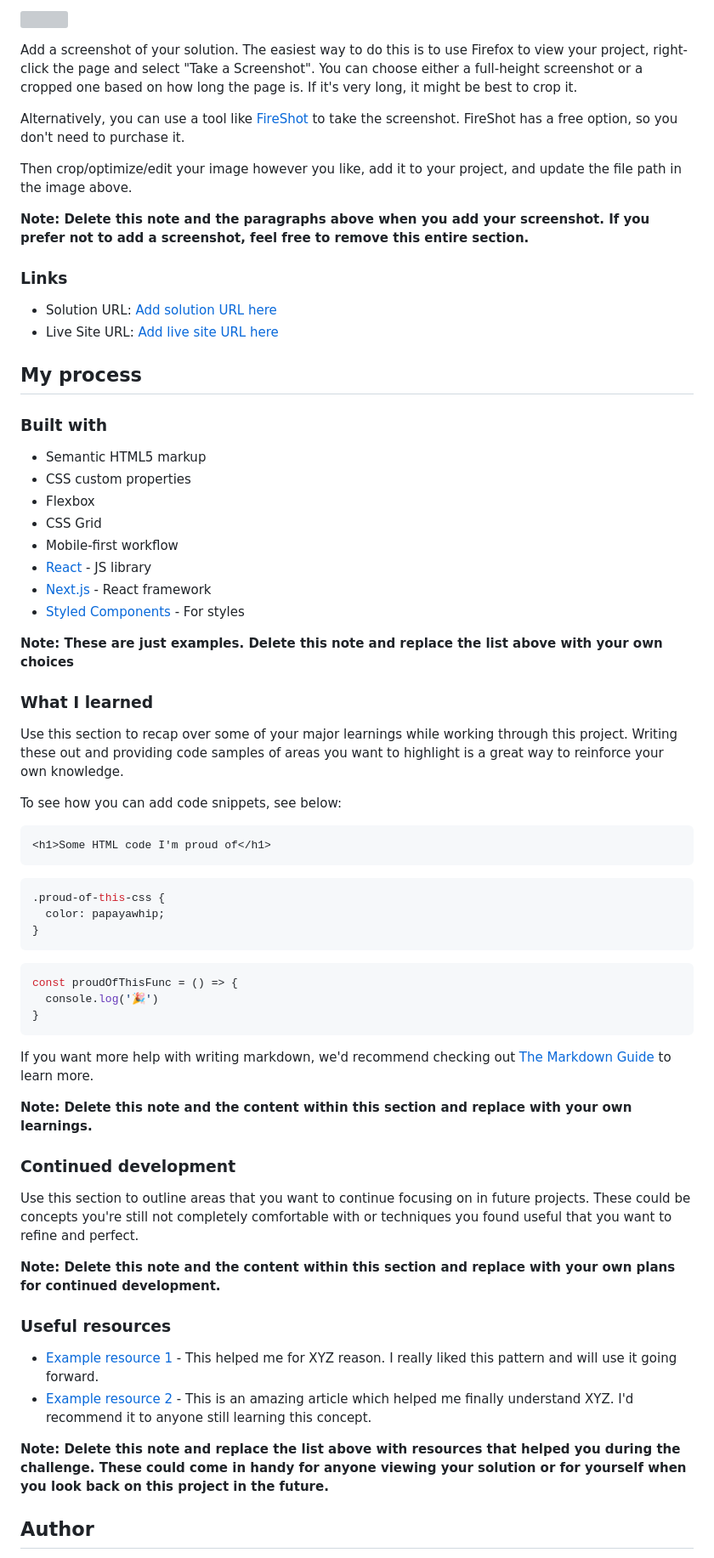
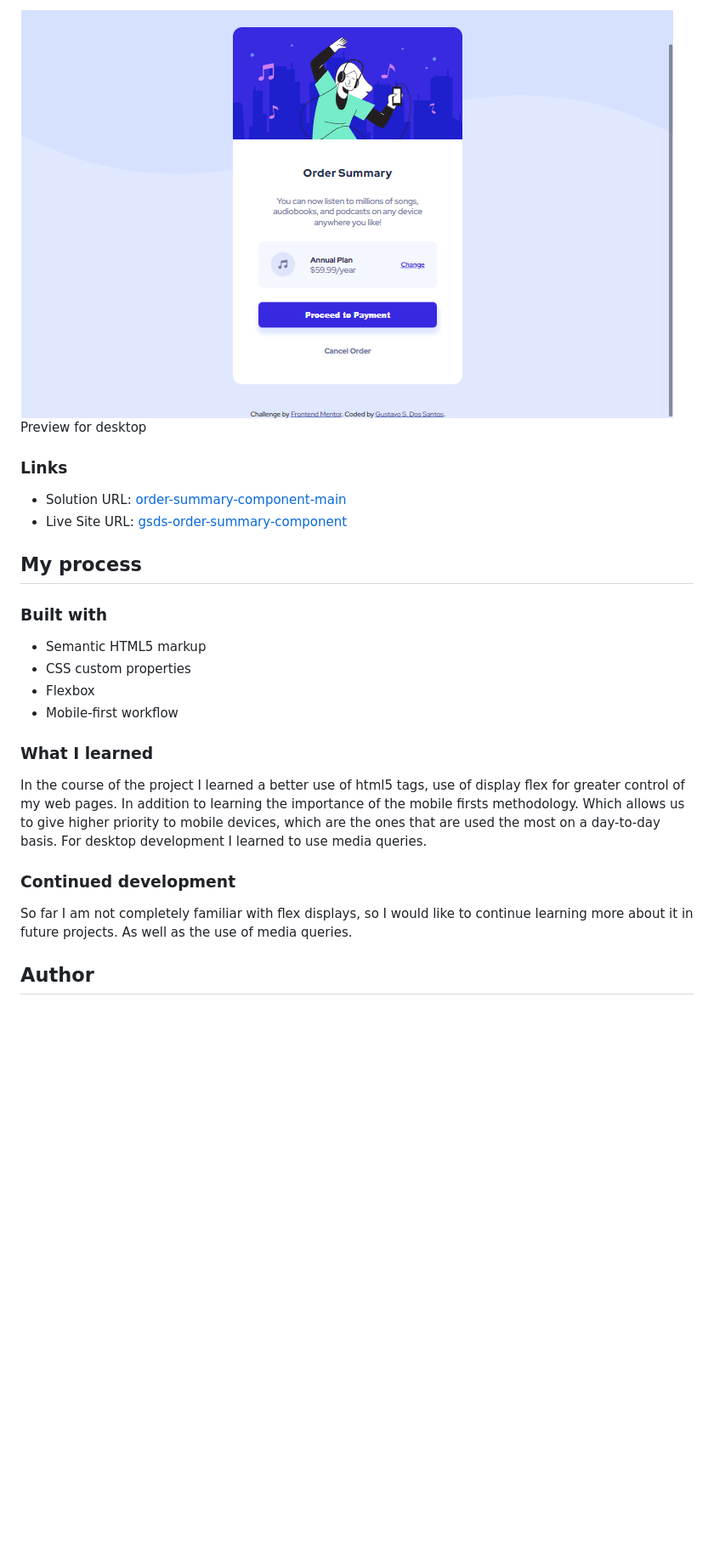
Before and after one commit to GustavoSDS/order-summary-component-main, a Markdown page: README.md, the part around the change printed below. Shown: that part at 85% size. GitHub-like rendering; pictures changed too: desktop.png (added); blank space fills up the shorter version; grey boxes are pictures that could not be loaded.

Commit message:
changes on README.md, add imges-capture

````diff
--- a/README.md
+++ b/README.md
@@ -30,18 +33,13 @@ Users should be able to:
 
-![](./screenshot.jpg)
-
-Add a screenshot of your solution. The easiest way to do this is to use Firefox to view your project, right-click the page and select "Take a Screenshot". You can choose either a full-height screenshot or a cropped one based on how long the page is. If it's very long, it might be best to crop it.
-
-Alternatively, you can use a tool like [FireShot](https://getfireshot.com/) to take the screenshot. FireShot has a free option, so you don't need to purchase it.
-
-Then crop/optimize/edit your image however you like, add it to your project, and update the file path in the image above.
-
-**Note: Delete this note and the paragraphs above when you add your screenshot. If you prefer not to add a screenshot, feel free to remove this entire section.**
+\
+\
+![](./desktop.png)
+Preview for desktop
 
 ### Links
 
-- Solution URL: [Add solution URL here](https://your-solution-url.com)
-- Live Site URL: [Add live site URL here](https://your-live-site-url.com)
+- Solution URL: [order-summary-component-main](https://github.com/GustavoSDS/order-summary-component-main)
+- Live Site URL: [gsds-order-summary-component](https://gsds-order-summary-component.netlify.app/)
 
 ## My process
 
@@ -50,50 +48,19 @@ Then crop/optimize/edit your image however you like, add it to your project, and
 - Semantic HTML5 markup
 - CSS custom properties
 - Flexbox
-- CSS Grid
 - Mobile-first workflow
-- [React](https://reactjs.org/) - JS library
-- [Next.js](https://nextjs.org/) - React framework
-- [Styled Components](https://styled-components.com/) - For styles
-
-**Note: These are just examples. Delete this note and replace the list above with your own choices**
 
 ### What I learned
 
-Use this section to recap over some of your major learnings while working through this project. Writing these out and providing code samples of areas you want to highlight is a great way to reinforce your own knowledge.
+In the course of the project I learned a better use of html5 tags, use of display flex for greater control of my web pages.
+In addition to learning the importance of the mobile firsts methodology. Which allows us to give higher priority to mobile devices,
+which are the ones that are used the most on a day-to-day basis.
+For desktop development I learned to use media queries.
 
-To see how you can add code snippets, see below:
-
-```html
-<h1>Some HTML code I'm proud of</h1>
-```
-```css
-.proud-of-this-css {
-  color: papayawhip;
-}
-```
-```js
-const proudOfThisFunc = () => {
-  console.log('🎉')
-}
-```
-
-If you want more help with writing markdown, we'd recommend checking out [The Markdown Guide](https://www.markdownguide.org/) to learn more.
-
-**Note: Delete this note and the content within this section and replace with your own learnings.**
 
 ### Continued development
 
-Use this section to outline areas that you want to continue focusing on in future projects. These could be concepts you're still not completely comfortable with or techniques you found useful that you want to refine and perfect.
-
-**Note: Delete this note and the content within this section and replace with your own plans for continued development.**
-
-### Useful resources
-
-- [Example resource 1](https://www.example.com) - This helped me for XYZ reason. I really liked this pattern and will use it going forward.
-- [Example resource 2](https://www.example.com) - This is an amazing article which helped me finally understand XYZ. I'd recommend it to anyone still learning this concept.
-
-**Note: Delete this note and replace the list above with resources that helped you during the challenge. These could come in handy for anyone viewing your solution or for yourself when you look back on this project in the future.**
+So far I am not completely familiar with flex displays, so I would like to continue learning more about it in future projects. As well as the use of media queries.
 
 ## Author
 
````
Also changed, not shown: other parts of README.md (+23 -24 lines), mobile.png (added).
